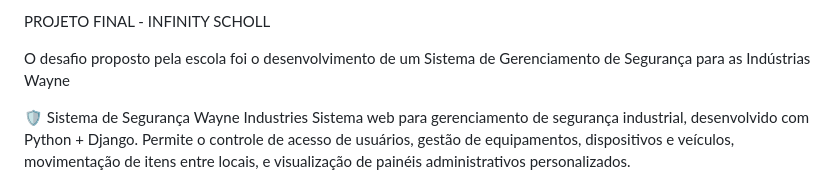
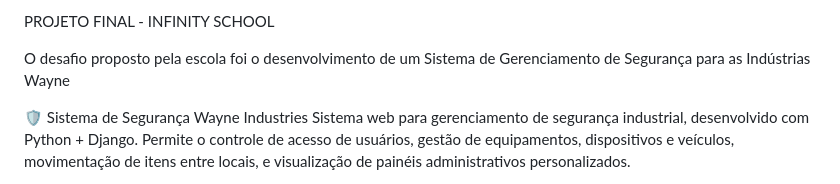
Before and after one commit to Andre404Lima/Sistema-de-Seguranca, a Markdown page: README.md, the part around the change. Rendered like a GitHub page.

```diff
--- a/README.md
+++ b/README.md
@@ -1,4 +1,4 @@
-PROJETO FINAL - INFINITY SCHOLL
+PROJETO FINAL - INFINITY SCHOOL
 
  O desafio proposto pela escola foi o desenvolvimento de um Sistema de Gerenciamento de Segurança para as Indústrias Wayne
 
```
